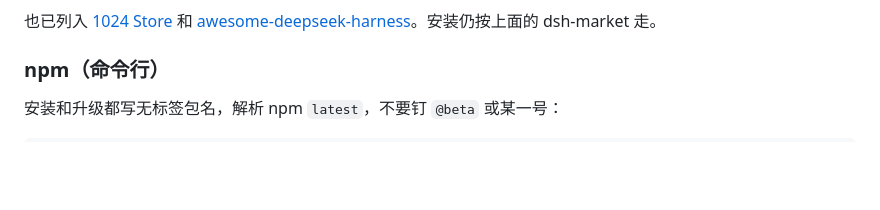
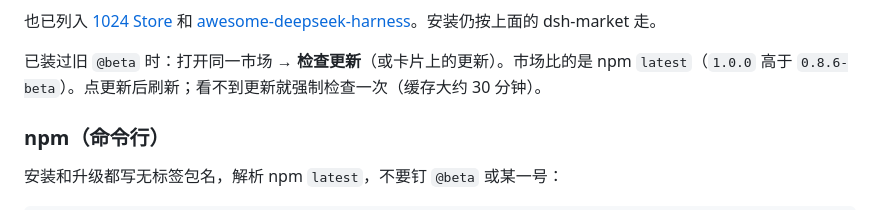
Before and after one commit to liang-today/dsh-liangxiang, a Markdown page: docs/INSTALL.md, the part around the change. GitHub-like rendering; blank space fills up the shorter version.

```diff
--- a/docs/INSTALL.md
+++ b/docs/INSTALL.md
@@ -30,6 +30,8 @@ npx --yes @deepseek-ai/dsh web
 ![在插件市场搜索 liangxiang，卡片显示 dsh-liangxiang 已安装，分类为娱乐](assets/dshmarket-search-liangxiang.jpg)
 
 也已列入 [1024 Store](https://deepseek1024.com/) 和 [awesome-deepseek-harness](https://github.com/Dominic789654/awesome-deepseek-harness)。安装仍按上面的 dsh-market 走。
+
+已装过旧 `@beta` 时：打开同一市场 → **检查更新**（或卡片上的更新）。市场比的是 npm `latest`（`1.0.0` 高于 `0.8.6-beta`）。点更新后刷新；看不到更新就强制检查一次（缓存大约 30 分钟）。
 
 ### npm（命令行）
 
```
Also changed, not shown: docs/100-release-readiness.md (+1 -1 lines), docs/144-client-recovery-and-update.md (+1 -0 lines).
